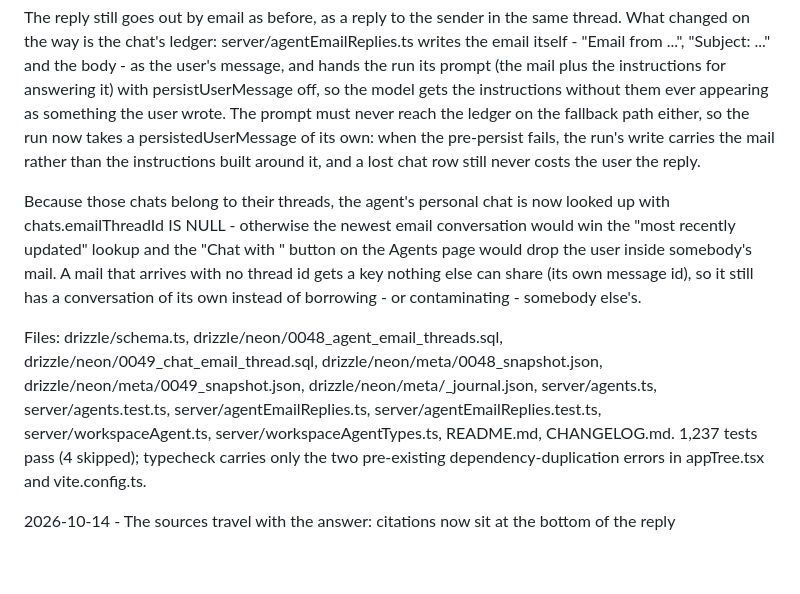
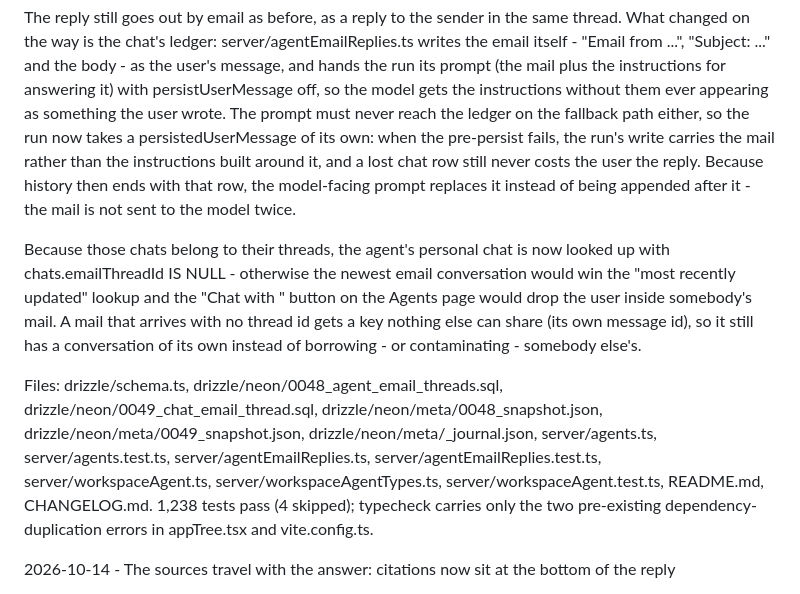
Before and after one commit to Marcus-Mok-GH/nova-cloud-computer, a Markdown page: CHANGELOG.md, the part around the change. Drawn GitHub-style; blank space fills up the shorter version.

Commit message:
docs: record the duplicate-send fix in the email-thread entry

```diff
--- a/CHANGELOG.md
+++ b/CHANGELOG.md
@@ -38,7 +38,9 @@ instructions without them ever appearing as something the user wrote. The
 prompt must never reach the ledger on the fallback path either, so the run now
 takes a persistedUserMessage of its own: when the pre-persist fails, the run's
 write carries the mail rather than the instructions built around it, and a
-lost chat row still never costs the user the reply.
+lost chat row still never costs the user the reply. Because history then ends
+with that row, the model-facing prompt replaces it instead of being appended
+after it - the mail is not sent to the model twice.
 
 Because those chats belong to their threads, the agent's personal chat is now
 looked up with chats.emailThreadId IS NULL - otherwise the newest
@@ -53,7 +55,8 @@ drizzle/neon/0049_chat_email_thread.sql, drizzle/neon/meta/0048_snapshot.json,
 drizzle/neon/meta/0049_snapshot.json, drizzle/neon/meta/_journal.json,
 server/agents.ts, server/agents.test.ts, server/agentEmailReplies.ts,
 server/agentEmailReplies.test.ts, server/workspaceAgent.ts,
-server/workspaceAgentTypes.ts, README.md, CHANGELOG.md. 1,237 tests pass
+server/workspaceAgentTypes.ts, server/workspaceAgent.test.ts, README.md,
+CHANGELOG.md. 1,238 tests pass
 (4 skipped); typecheck carries only the two pre-existing
 dependency-duplication errors in appTree.tsx and vite.config.ts.
 
```
